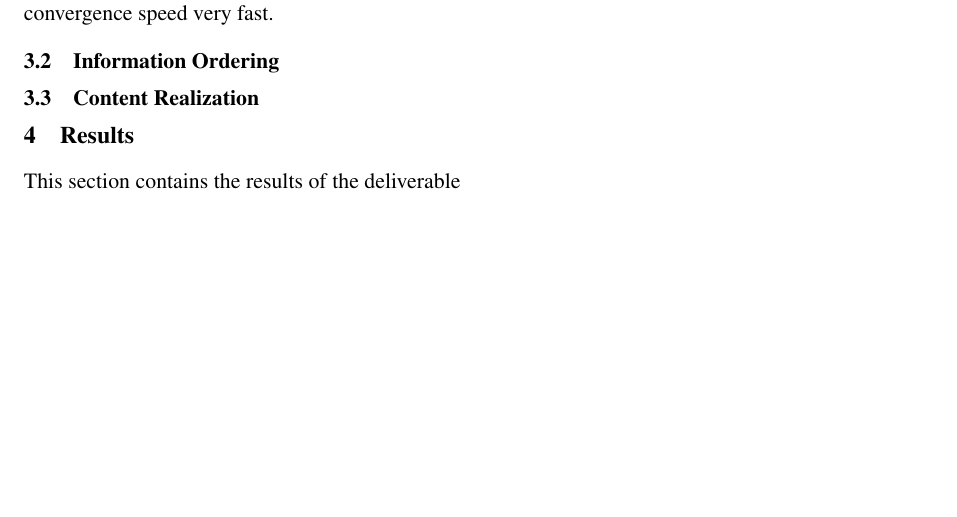
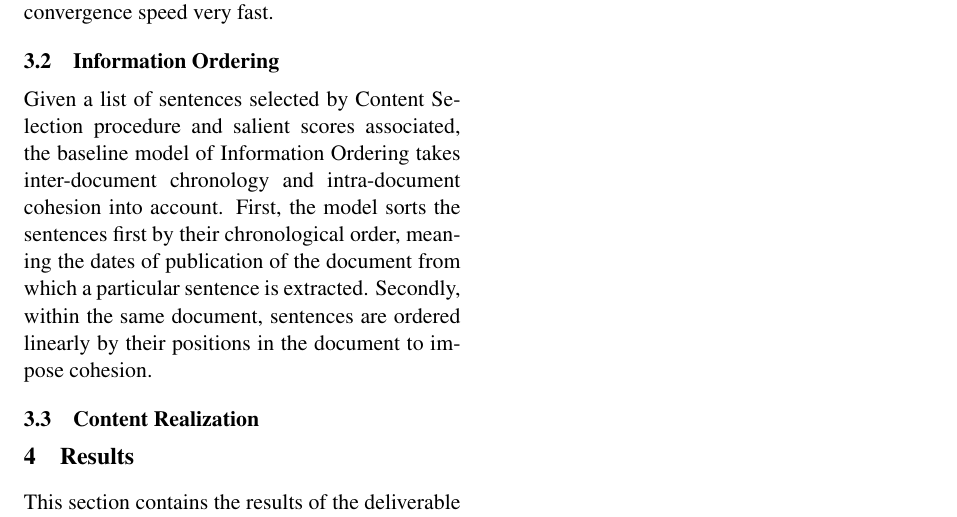
Before and after one commit to HaoboGu/LING573, a LaTeX paper (doc/D2.tex): part of page 2 of 2, cut so that both start at the same text, the shorter picture padded with empty space. Compiled offline with pdfLaTeX.

Commit message:
Update D2.tex
Add description for Information Ordering

```diff
--- a/doc/D2.tex
+++ b/doc/D2.tex
@@ -78,6 +78,7 @@ Our team used the LexRank model to calculate the score for each sentence in the
 Generate a 1-D vector $P$,  of length $m$ to record the score of each sentence, in which the $i^{th}$ entry represents the score for the $i^{th}$ sentence. The final step is trying to converge the vector $P$ using the update rule $P_t = M^T P_{t-1}$ to converge. In our experiment, we set the tolerance to be 0.001 and the convergence speed very fast.
 
 \subsection{Information Ordering}
+Given a list of sentences selected by Content Selection procedure and salient scores associated, the baseline model of Information Ordering takes inter-document chronology and intra-document cohesion into account. First, the model sorts the sentences first by their chronological order, meaning the dates of publication of the document from which a particular sentence is extracted. Secondly, within the same document, sentences are ordered linearly by their positions in the document to impose cohesion.
 
 \subsection{Content Realization}
 \section{Results}
```
